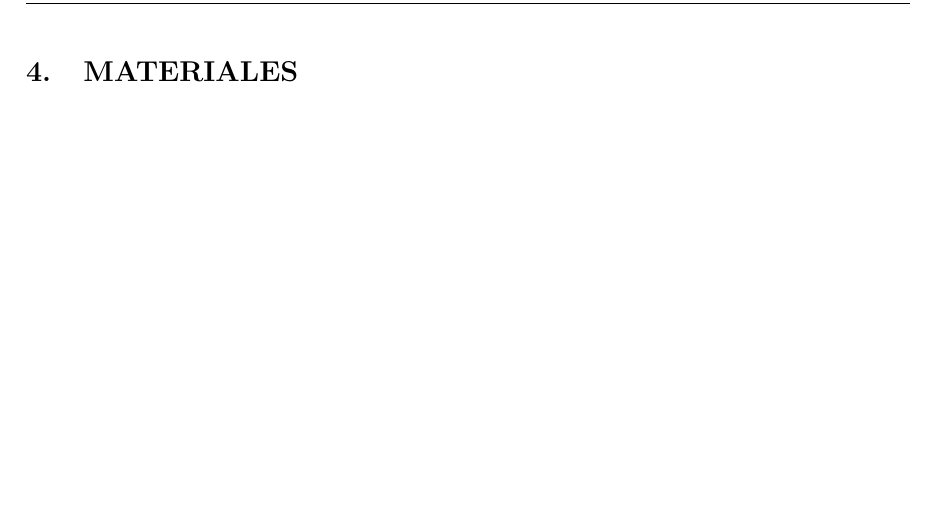
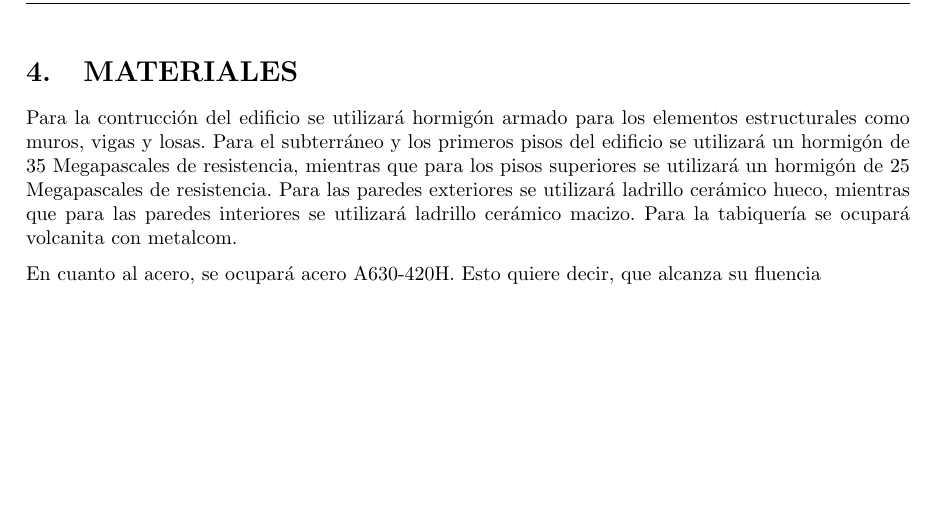
Before and after one commit to berckanala/Proyecto_civil, a LaTeX document (Entrega_1/informe.tex, which reads Entrega_1/secciones_inf/04Materiales.tex): part of page 6 of 12, cut so that both start at the same text. Compiled offline with pdfLaTeX.

Commit message:
lukas weko

```diff
--- a/Entrega_1/secciones_inf/04Materiales.tex
+++ b/Entrega_1/secciones_inf/04Materiales.tex
@@ -1 +1,4 @@
 \section{MATERIALES}
+Para la contrucción del edificio se utilizará hormigón armado para los elementos estructurales como muros, vigas y losas. Para el subterráneo y los primeros pisos del edificio se utilizará un hormigón de 35 Megapascales de resistencia, mientras que para los pisos superiores se utilizará un hormigón de 25 Megapascales de resistencia. Para las paredes exteriores se utilizará ladrillo cerámico hueco, mientras que para las paredes interiores se utilizará ladrillo cerámico macizo. Para la tabiquería se ocupará volcanita con metalcom.
+
+En cuanto al acero, se ocupará acero A630-420H. Esto quiere decir, que alcanza su fluencia
```
